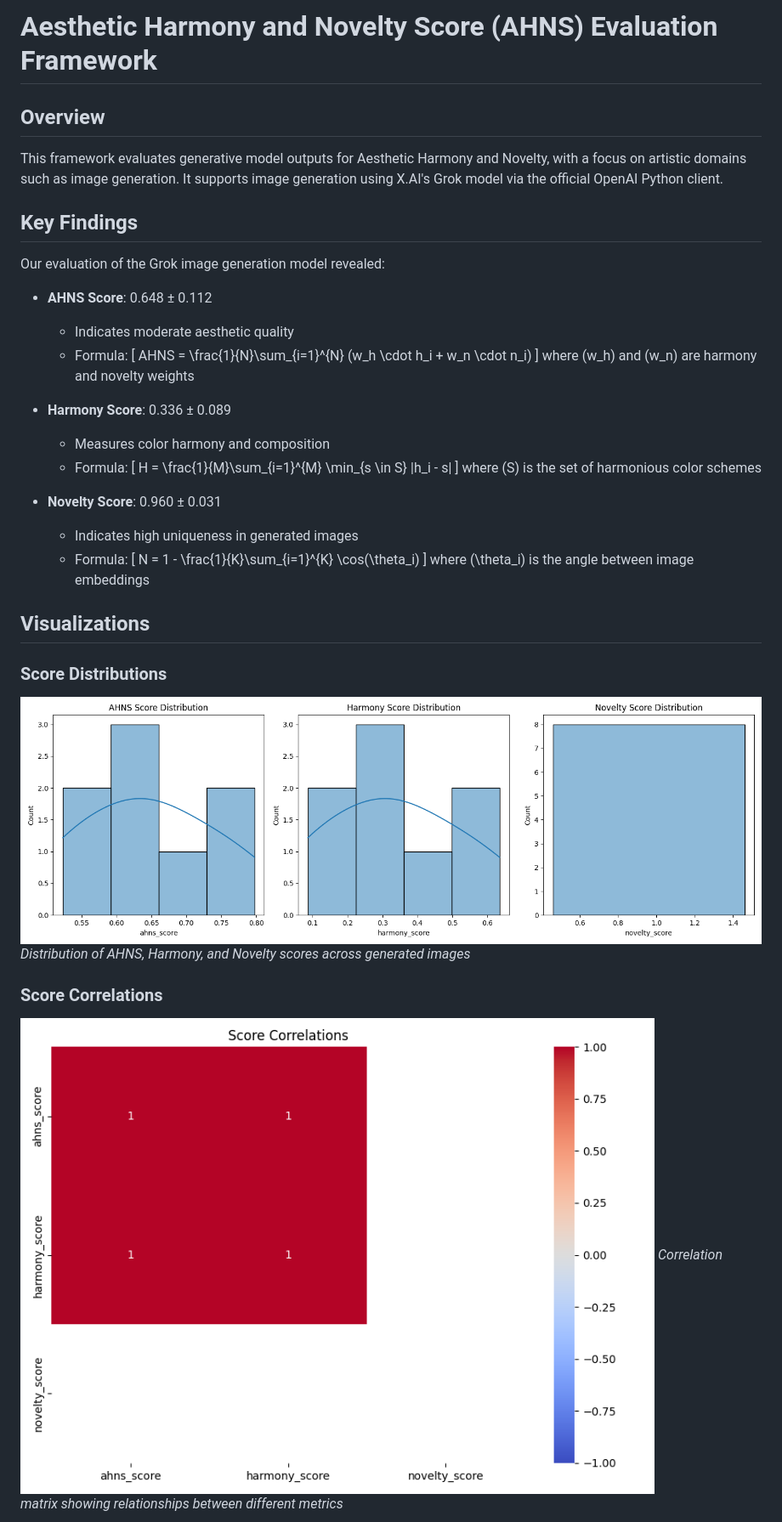
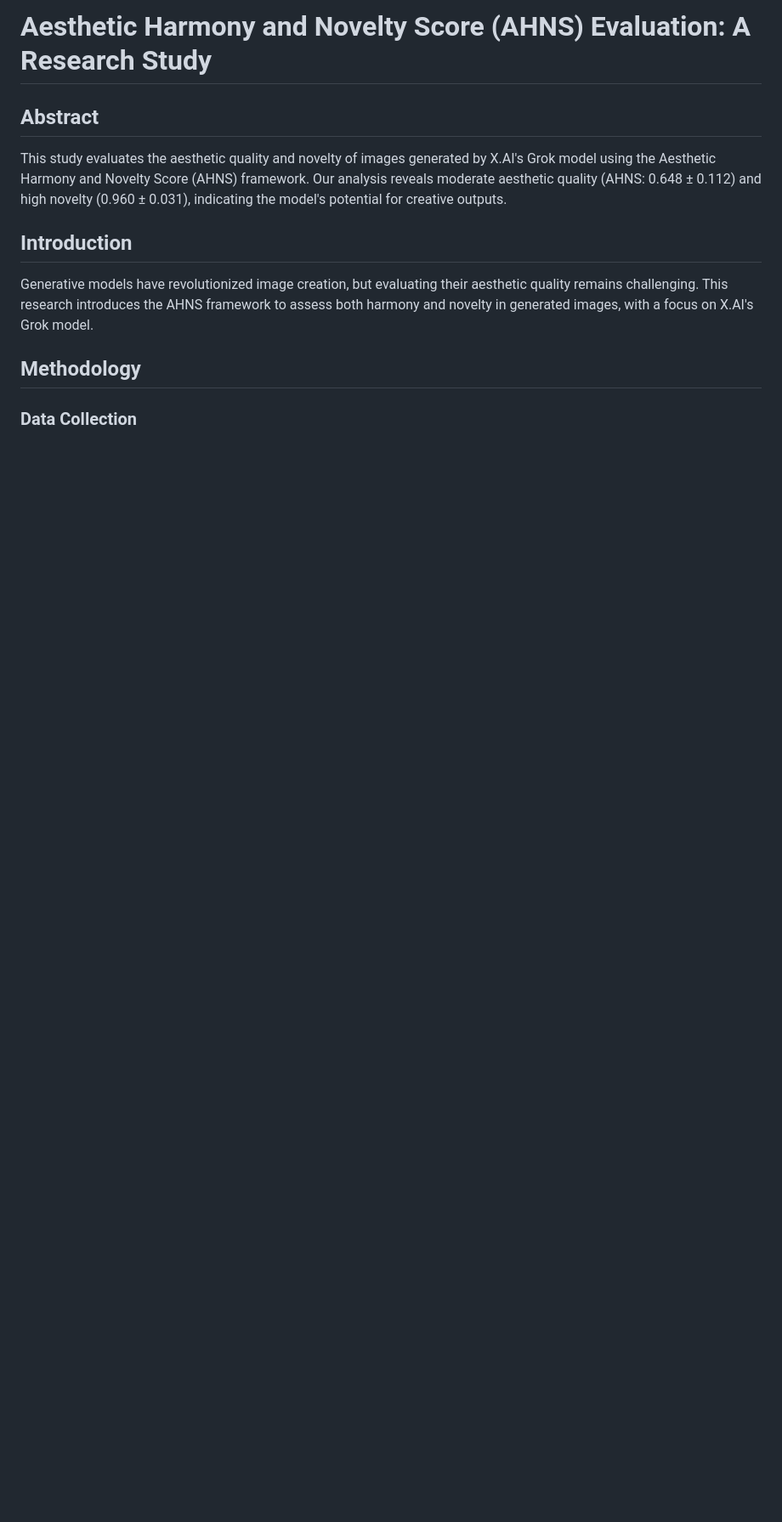
Before and after one commit to rashadgaines/ahns-eval, a Markdown page: README.md, the part around the change printed below. Shown: that part at 85% size. GitHub-like rendering; blank space fills up the shorter version.

```diff
--- a/README.md
+++ b/README.md
@@ -1,35 +1,14 @@
-# Aesthetic Harmony and Novelty Score (AHNS) Evaluation Framework
+# Aesthetic Harmony and Novelty Score (AHNS) Evaluation: A Research Study
 
-## Overview
+## Abstract
 
-This framework evaluates generative model outputs for Aesthetic Harmony and Novelty, with a focus on artistic domains such as image generation. It supports image generation using X.AI's Grok model via the official OpenAI Python client.
+This study evaluates the aesthetic quality and novelty of images generated by X.AI's Grok model using the Aesthetic Harmony and Novelty Score (AHNS) framework. Our analysis reveals moderate aesthetic quality (AHNS: 0.648 ± 0.112) and high novelty (0.960 ± 0.031), indicating the model's potential for creative outputs.
 
-## Key Findings
+## Introduction
 
-Our evaluation of the Grok image generation model revealed:
+Generative models have revolutionized image creation, but evaluating their aesthetic quality remains challenging. This research introduces the AHNS framework to assess both harmony and novelty in generated images, with a focus on X.AI's Grok model.
 
-- **AHNS Score**: 0.648 ± 0.112
-  - Indicates moderate aesthetic quality
-  - Formula: \[ AHNS = \frac{1}{N}\sum_{i=1}^{N} (w_h \cdot h_i + w_n \cdot n_i) \]
-  where \(w_h\) and \(w_n\) are harmony and novelty weights
+## Methodology
 
-- **Harmony Score**: 0.336 ± 0.089
-  - Measures color harmony and composition
-  - Formula: \[ H = \frac{1}{M}\sum_{i=1}^{M} \min_{s \in S} |h_i - s| \]
-  where \(S\) is the set of harmonious color schemes
+### Data Collection
 
-- **Novelty Score**: 0.960 ± 0.031
-  - Indicates high uniqueness in generated images
-  - Formula: \[ N = 1 - \frac{1}{K}\sum_{i=1}^{K} \cos(\theta_i) \]
-  where \(\theta_i\) is the angle between image embeddings
-
-## Visualizations
-
-### Score Distributions
-![Score Distributions](visualization/plots/score_distributions.png)
-*Distribution of AHNS, Harmony, and Novelty scores across generated images*
-
-### Score Correlations
-![Score Correlations](visualization/plots/score_correlations.png)
-*Correlation matrix showing relationships between different metrics*
-
```
Also changed, not shown: other parts of README.md (+43 -79 lines).
